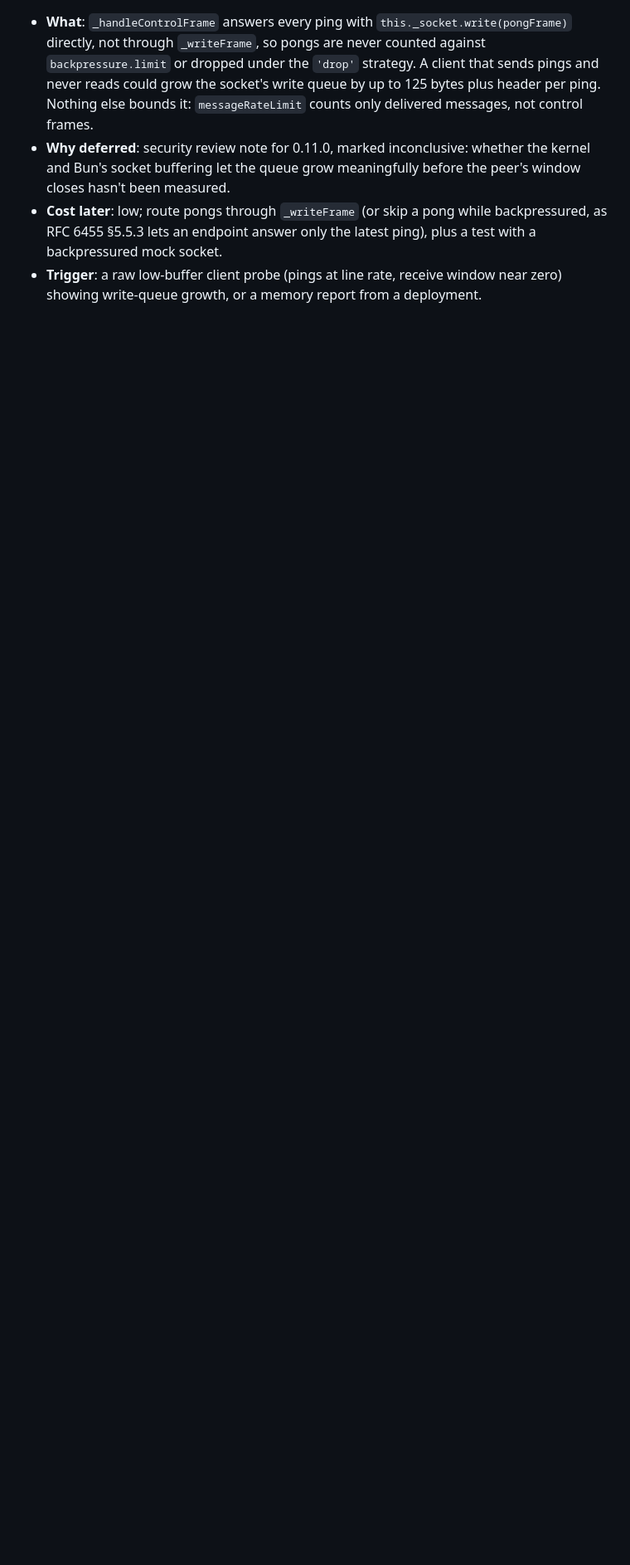
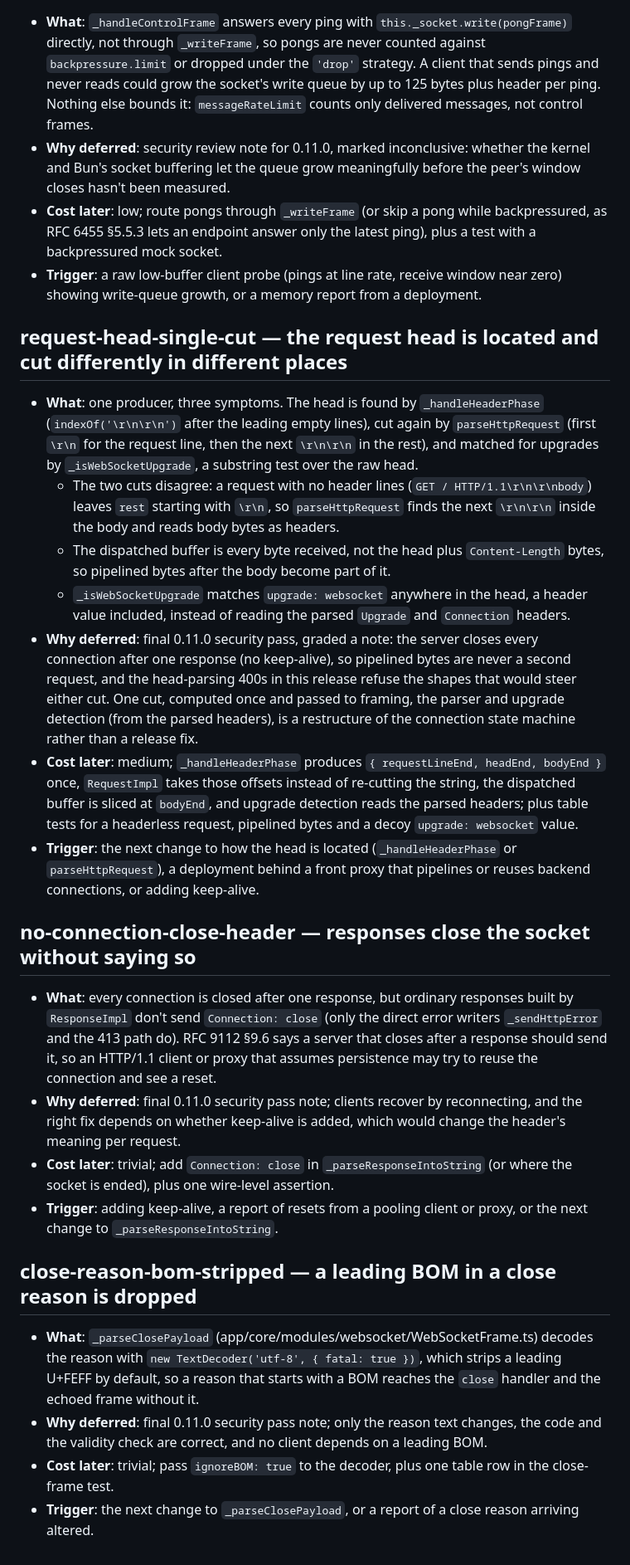
Before and after one commit to yinzers/YinzerFlow, a Markdown page: .claude/plans/parked.md, the part around the change. Shown at 83% size. Rendered like a GitHub page; blank space fills up the shorter version.

Commit message:
📝 docs(parked): request-head-single-cut, no-connection-close-header, close-reason-bom-stripped
From the final 0.11.0 confirming pass, all graded notes:
- request-head-single-cut: one entry for the cluster sharing a producer, the
  head being located and cut in different places: framing and RequestImpl cut
  at different indexes (a headerless request lets body bytes be read as
  headers), the dispatched buffer isn't sliced at Content-Length (pipelined
  bytes become body), and upgrade detection is a substring match over the raw
  head. Not live while every connection closes after one response.
- no-connection-close-header: ordinary responses close the socket without
  Connection: close.
- close-reason-bom-stripped: the fatal UTF-8 decoder in _parseClosePayload
  strips a leading BOM from close reasons.

Co-Authored-By: Claude Opus 5.5 <noreply@anthropic.com>

```diff
--- a/.claude/plans/parked.md
+++ b/.claude/plans/parked.md
@@ -412,3 +412,48 @@ before touching the area an entry names.
   an endpoint answer only the latest ping), plus a test with a backpressured mock socket.
 - **Trigger**: a raw low-buffer client probe (pings at line rate, receive window near zero) showing write-queue growth,
   or a memory report from a deployment.
+
+## request-head-single-cut — the request head is located and cut differently in different places
+
+- **What**: one producer, three symptoms. The head is found by `_handleHeaderPhase` (`indexOf('\r\n\r\n')` after the
+  leading empty lines), cut again by `parseHttpRequest` (first `\r\n` for the request line, then the next
+  `\r\n\r\n` in the rest), and matched for upgrades by `_isWebSocketUpgrade`, a substring test over the raw head.
+  - The two cuts disagree: a request with no header lines (`GET / HTTP/1.1\r\n\r\nbody`) leaves `rest` starting with
+    `\r\n`, so `parseHttpRequest` finds the next `\r\n\r\n` inside the body and reads body bytes as headers.
+  - The dispatched buffer is every byte received, not the head plus `Content-Length` bytes, so pipelined bytes after
+    the body become part of it.
+  - `_isWebSocketUpgrade` matches `upgrade: websocket` anywhere in the head, a header value included, instead of
+    reading the parsed `Upgrade` and `Connection` headers.
+- **Why deferred**: final 0.11.0 security pass, graded a note: the server closes every connection after one response
+  (no keep-alive), so pipelined bytes are never a second request, and the head-parsing 400s in this release refuse the
+  shapes that would steer either cut. One cut, computed once and passed to framing, the parser and upgrade detection
+  (from the parsed headers), is a restructure of the connection state machine rather than a release fix.
+- **Cost later**: medium; `_handleHeaderPhase` produces `{ requestLineEnd, headEnd, bodyEnd }` once, `RequestImpl`
+  takes those offsets instead of re-cutting the string, the dispatched buffer is sliced at `bodyEnd`, and upgrade
+  detection reads the parsed headers; plus table tests for a headerless request, pipelined bytes and a decoy
+  `upgrade: websocket` value.
+- **Trigger**: the next change to how the head is located (`_handleHeaderPhase` or `parseHttpRequest`), a deployment
+  behind a front proxy that pipelines or reuses backend connections, or adding keep-alive.
+
+## no-connection-close-header — responses close the socket without saying so
+
+- **What**: every connection is closed after one response, but ordinary responses built by `ResponseImpl` don't send
+  `Connection: close` (only the direct error writers `_sendHttpError` and the 413 path do). RFC 9112 §9.6 says a server
+  that closes after a response should send it, so an HTTP/1.1 client or proxy that assumes persistence may try to
+  reuse the connection and see a reset.
+- **Why deferred**: final 0.11.0 security pass note; clients recover by reconnecting, and the right fix depends on
+  whether keep-alive is added, which would change the header's meaning per request.
+- **Cost later**: trivial; add `Connection: close` in `_parseResponseIntoString` (or where the socket is ended), plus
+  one wire-level assertion.
+- **Trigger**: adding keep-alive, a report of resets from a pooling client or proxy, or the next change to
+  `_parseResponseIntoString`.
+
+## close-reason-bom-stripped — a leading BOM in a close reason is dropped
+
+- **What**: `_parseClosePayload` (app/core/modules/websocket/WebSocketFrame.ts) decodes the reason with
+  `new TextDecoder('utf-8', { fatal: true })`, which strips a leading U+FEFF by default, so a reason that starts with
+  a BOM reaches the `close` handler and the echoed frame without it.
+- **Why deferred**: final 0.11.0 security pass note; only the reason text changes, the code and the validity check are
+  correct, and no client depends on a leading BOM.
+- **Cost later**: trivial; pass `ignoreBOM: true` to the decoder, plus one table row in the close-frame test.
+- **Trigger**: the next change to `_parseClosePayload`, or a report of a close reason arriving altered.
```
